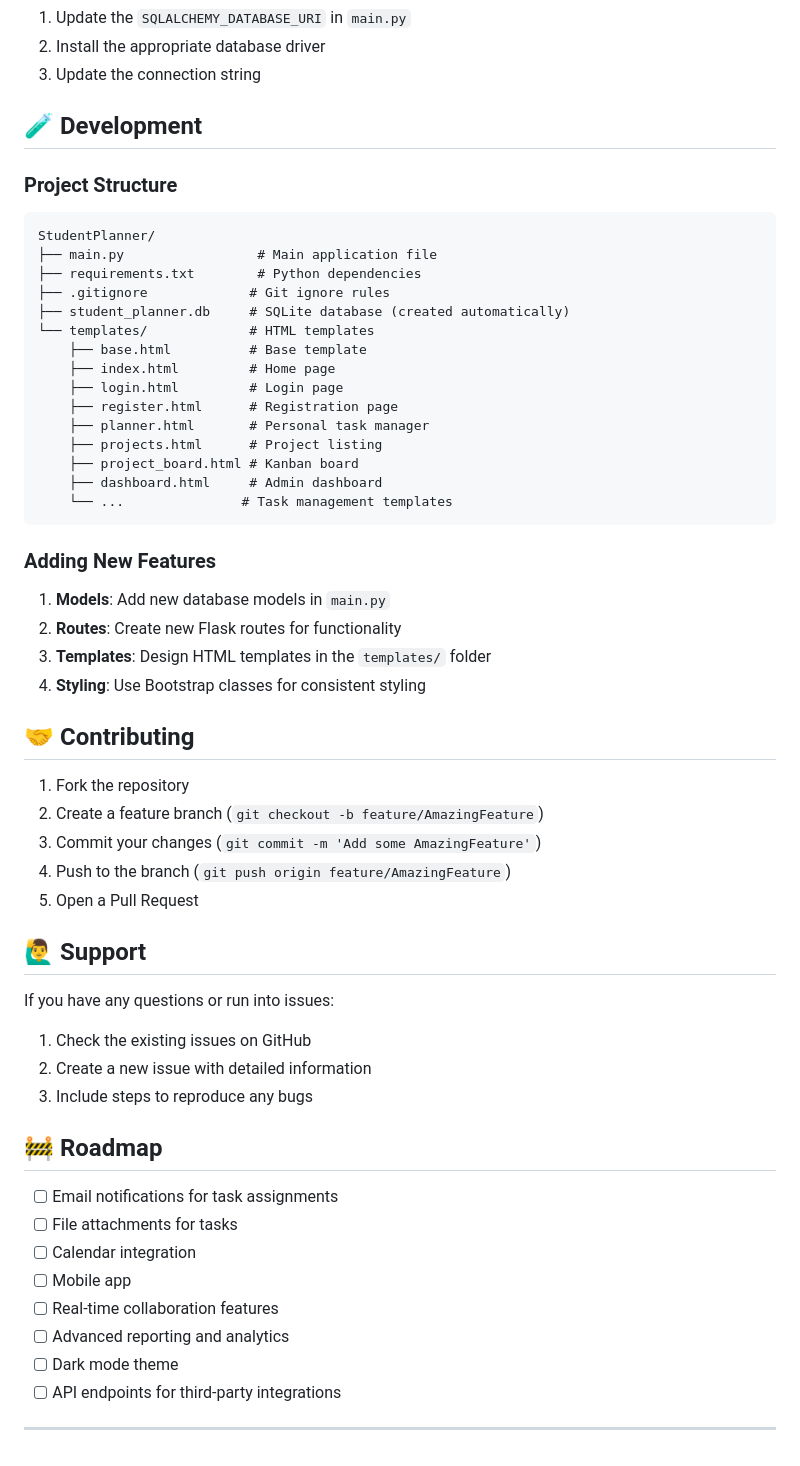
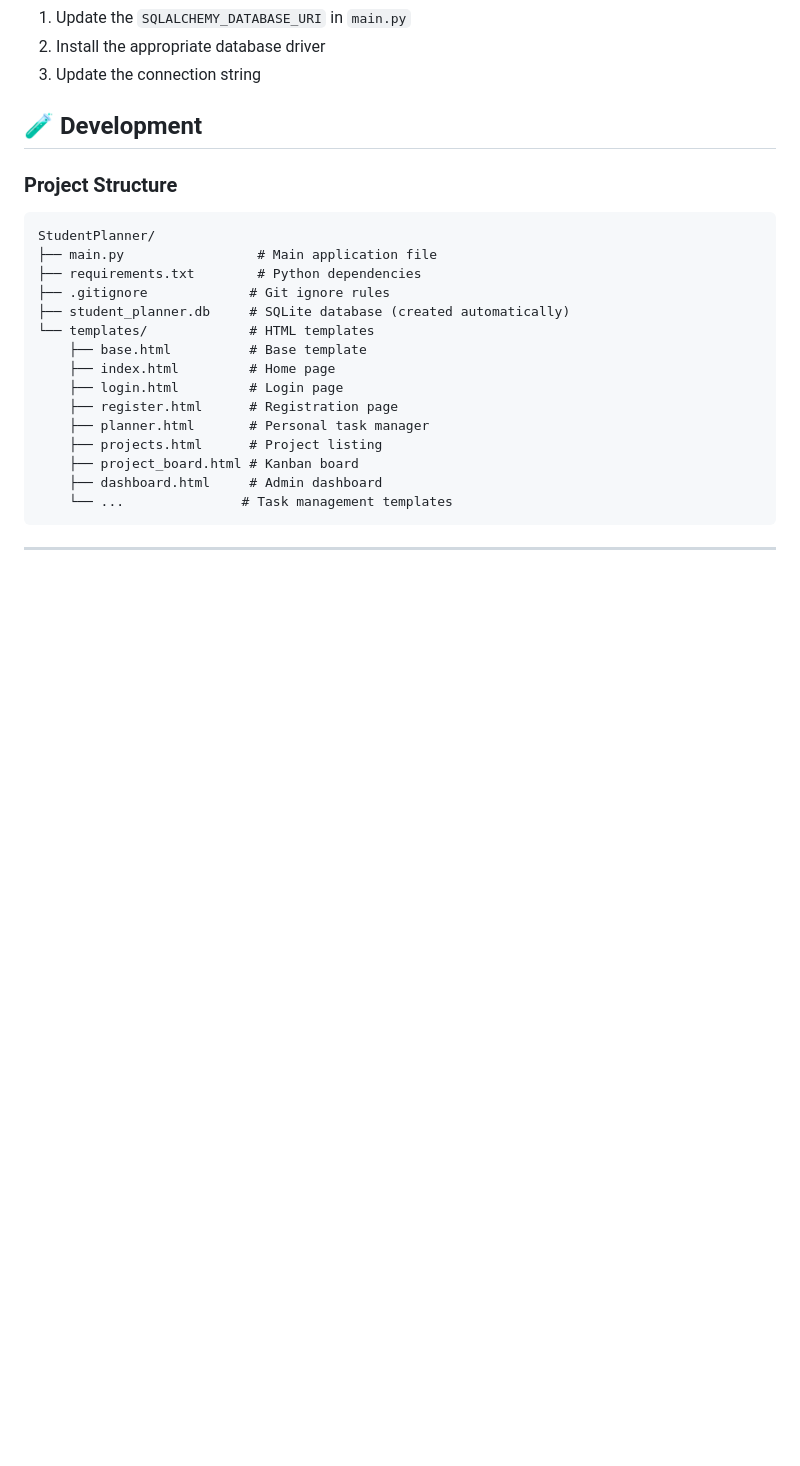
Before and after one commit to AlfaCollegeTeamICT/StudentPlanner, a Markdown page: README.md, the part around the change. Drawn GitHub-style; blank space fills up the shorter version.

Commit message:
bullshit uit de readme gesloopt

````diff
--- a/README.md
+++ b/README.md
@@ -181,38 +181,4 @@ StudentPlanner/
     ├── dashboard.html     # Admin dashboard
     └── ...               # Task management templates
 ```
-
-### Adding New Features
-1. **Models**: Add new database models in `main.py`
-2. **Routes**: Create new Flask routes for functionality
-3. **Templates**: Design HTML templates in the `templates/` folder
-4. **Styling**: Use Bootstrap classes for consistent styling
-
-## 🤝 Contributing
-
-1. Fork the repository
-2. Create a feature branch (`git checkout -b feature/AmazingFeature`)
-3. Commit your changes (`git commit -m 'Add some AmazingFeature'`)
-4. Push to the branch (`git push origin feature/AmazingFeature`)
-5. Open a Pull Request
-
-
-## 🙋‍♂️ Support
-
-If you have any questions or run into issues:
-1. Check the existing issues on GitHub
-2. Create a new issue with detailed information
-3. Include steps to reproduce any bugs
-
-## 🚧 Roadmap
-
-- [ ] Email notifications for task assignments
-- [ ] File attachments for tasks
-- [ ] Calendar integration
-- [ ] Mobile app
-- [ ] Real-time collaboration features
-- [ ] Advanced reporting and analytics
-- [ ] Dark mode theme
-- [ ] API endpoints for third-party integrations
-
 ---
````
